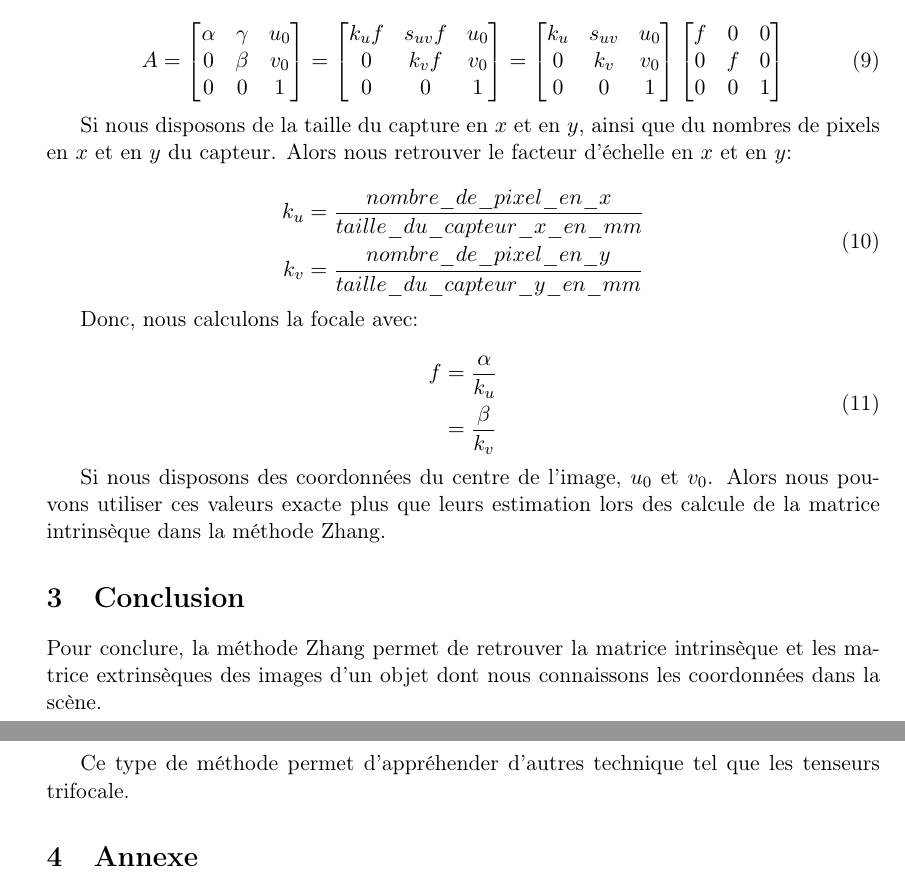
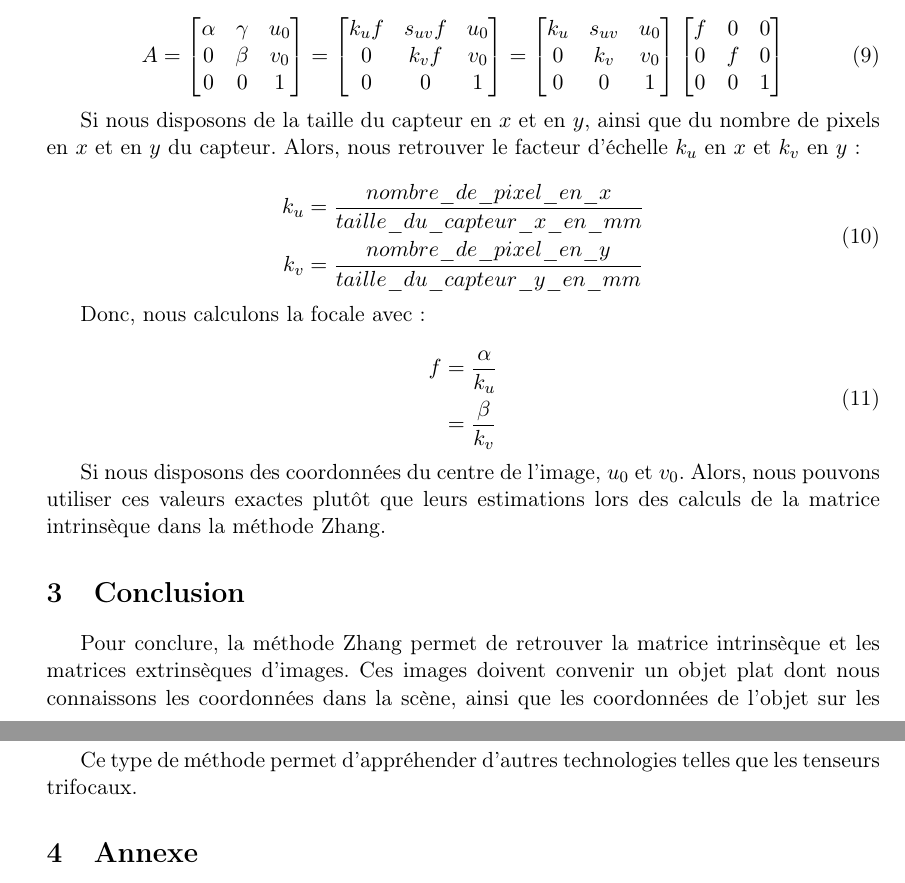
Before and after one commit to GaetanDeflandre/VisA, a LaTeX document (tp-camera-calibration/rapport/rapport_tp1.tex): two parts of pages 6 and 7 of 7, joined at a grey line, cut so that both start at the same text. Compiled offline with pdfLaTeX.

Commit message:
correction rapport tp1

```diff
--- a/tp-camera-calibration/rapport/rapport_tp1.tex
+++ b/tp-camera-calibration/rapport/rapport_tp1.tex
@@ -11,7 +11,7 @@
 % --------------------------------------
 
 
-%\usepackage[francais]{babel}
+\usepackage[francais]{babel}
 %\usepackage{ucs}
 \usepackage[utf8]{inputenc}
 \usepackage[T1]{fontenc}
@@ -445,9 +445,9 @@ Soit A la matrice intrinsèque de la caméra qui peut s'exprimer par les formule
   \end{bmatrix}
 \end{equation}
 
-Si nous disposons de la taille du capture en $x$ et en $y$, ainsi que du nombres de
-pixels en $x$ et en $y$ du capteur. Alors nous retrouver le facteur d'échelle en
-$x$ et en $y$:
+Si nous disposons de la taille du capteur en $x$ et en $y$, ainsi que du nombre de
+pixels en $x$ et en $y$ du capteur. Alors, nous retrouver le facteur d'échelle $k_u$ en
+$x$ et $k_v$ en $y$:
 
 \begin{equation}
 \begin{aligned}
@@ -465,17 +465,19 @@ Donc, nous calculons la focale avec:
 \end{aligned}
 \end{equation}
 
-Si nous disposons des coordonnées du centre de l'image, $u_0$ et $v_0$. Alors
-nous pouvons utiliser ces valeurs exacte plus que leurs estimation lors des calcule
+Si nous disposons des coordonnées du centre de l'image, $u_0$ et $v_0$. Alors,
+nous pouvons utiliser ces valeurs exactes plutôt que leurs estimations lors des calculs
 de la matrice intrinsèque dans la méthode Zhang.
 
 \section{Conclusion}
 
 Pour conclure, la méthode Zhang permet de retrouver la matrice intrinsèque et les
-matrice extrinsèques des images d'un objet dont nous connaissons les coordonnées dans
-la scène.\\
+matrices extrinsèques d'images. Ces images doivent convenir un objet plat dont nous
+connaissons les coordonnées dans la scène, ainsi que les coordonnées de l'objet sur
+les différents plans images.\\
 
-Ce type de méthode permet d'appréhender d'autres technique tel que les tenseurs trifocale.
+Ce type de méthode permet d'appréhender d'autres technologies telles que les tenseurs
+trifocaux.
 
 \section{Annexe}
 
```
Also changed, not shown: tp-camera-calibration/rapport/rapport_tp1.tex (4 more changed lines).
